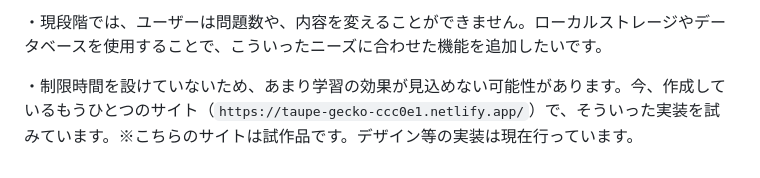
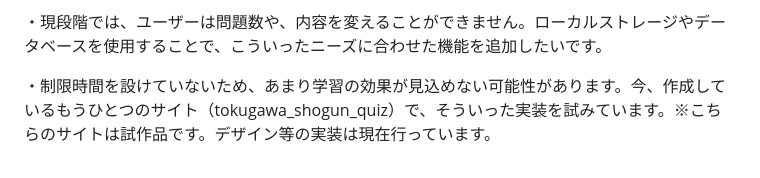
Before and after one commit to Taro-oka/Prefecture_quiz, a Markdown page: README.md, the part around the change. GitHub-like rendering.

```diff
--- a/README.md
+++ b/README.md
@@ -33,4 +33,4 @@
 
 ・現段階では、ユーザーは問題数や、内容を変えることができません。ローカルストレージやデータベースを使用することで、こういったニーズに合わせた機能を追加したいです。
 
-・制限時間を設けていないため、あまり学習の効果が見込めない可能性があります。今、作成しているもうひとつのサイト（`https://taupe-gecko-ccc0e1.netlify.app/`）で、そういった実装を試みています。※こちらのサイトは試作品です。デザイン等の実装は現在行っています。
+・制限時間を設けていないため、あまり学習の効果が見込めない可能性があります。今、作成しているもうひとつのサイト（tokugawa_shogun_quiz）で、そういった実装を試みています。※こちらのサイトは試作品です。デザイン等の実装は現在行っています。
```
